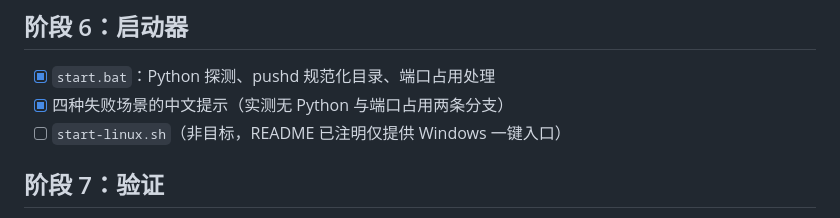
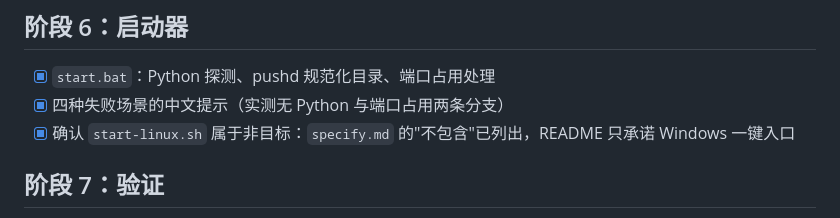
Before and after one commit to zzp1221/PRagent, a Markdown page: docs/onboarding/task.md, the part around the change. Drawn GitHub-style.

```diff
--- a/docs/onboarding/task.md
+++ b/docs/onboarding/task.md
@@ -58,7 +58,7 @@
 
 - [x] `start.bat`：Python 探测、pushd 规范化目录、端口占用处理
 - [x] 四种失败场景的中文提示（实测无 Python 与端口占用两条分支）
-- [ ] `start-linux.sh`（非目标，README 已注明仅提供 Windows 一键入口）
+- [x] 确认 `start-linux.sh` 属于非目标：`specify.md` 的"不包含"已列出，README 只承诺 Windows 一键入口
 
 ## 阶段 7：验证
 
```
Also changed, not shown: docs/onboarding/plan.md (+7 -5 lines), docs/onboarding/specify.md (+2 -2 lines).
